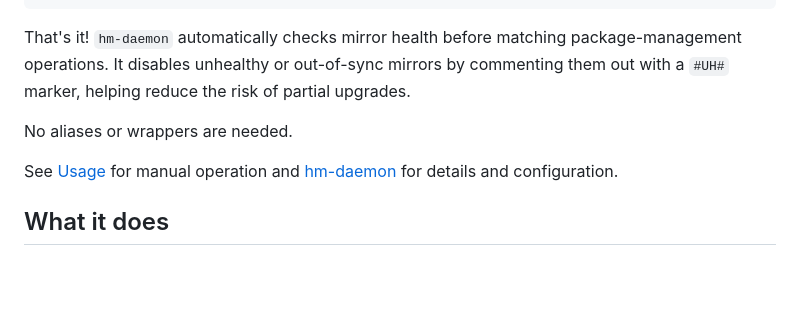
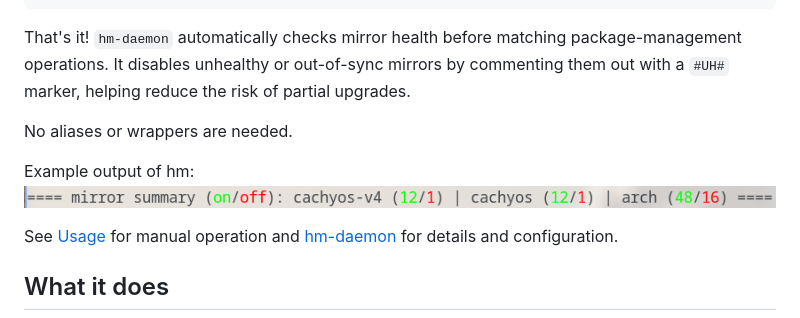
Before and after one commit to mtriam/healthy-mirrors, a Markdown page: README.md, the part around the change. GitHub-like rendering; pictures changed too: docs/output.png (added); blank space fills up the shorter version.

Commit message:
docs: add example hm output to quick start

```diff
--- a/README.md
+++ b/README.md
@@ -14,6 +14,9 @@ cd healthy-mirrors && ./install.sh && ./install-daemon.sh
 That's it! `hm-daemon` automatically checks mirror health before matching package-management operations. It disables unhealthy or out-of-sync mirrors by commenting them out with a `#UH#` marker, helping reduce the risk of partial upgrades.
 
 No aliases or wrappers are needed.
+
+Example output of hm:
+![Example output of hm](docs/output.png)
 
 See [Usage](#usage) for manual operation and [hm-daemon](#hm-daemon) for details and configuration.
 
```
